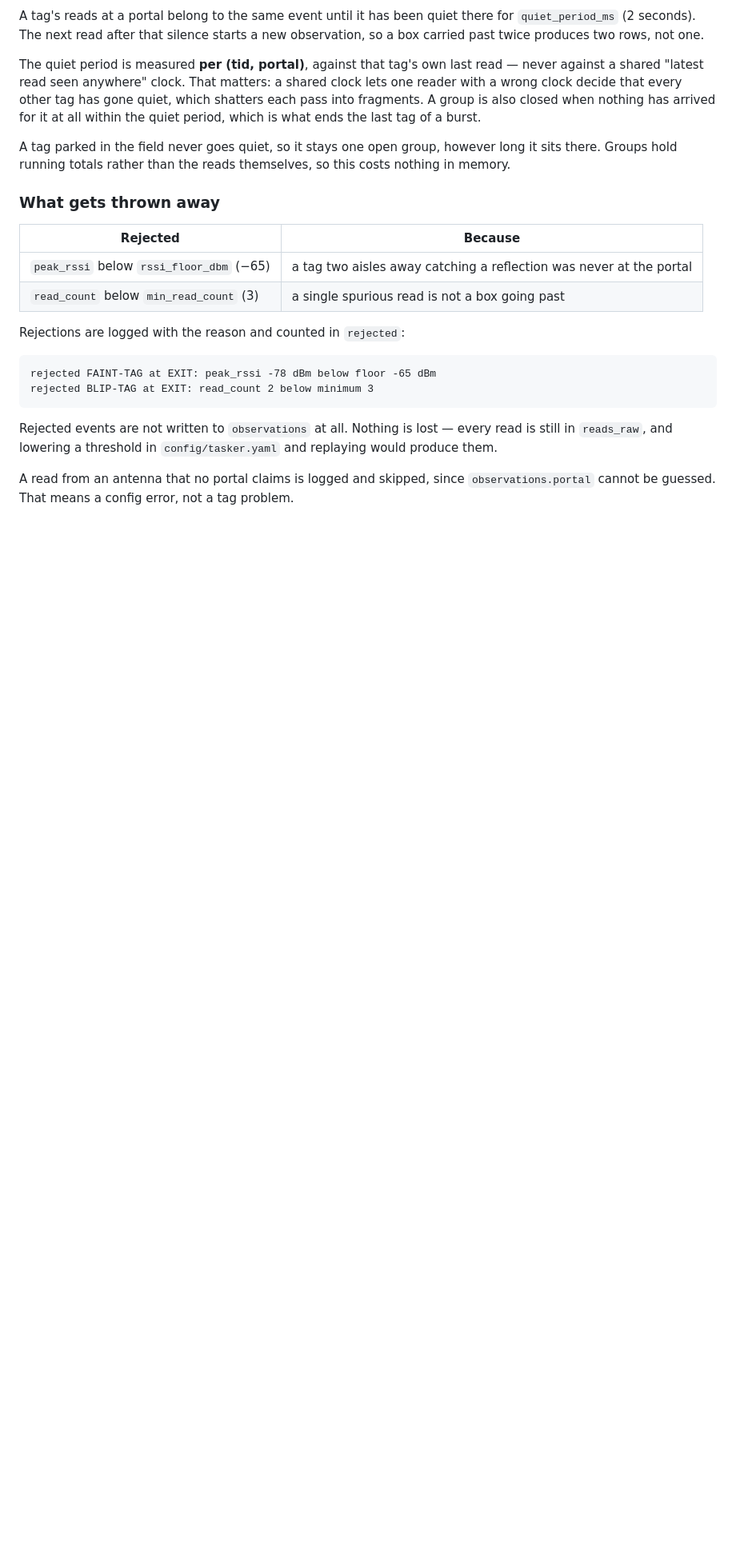
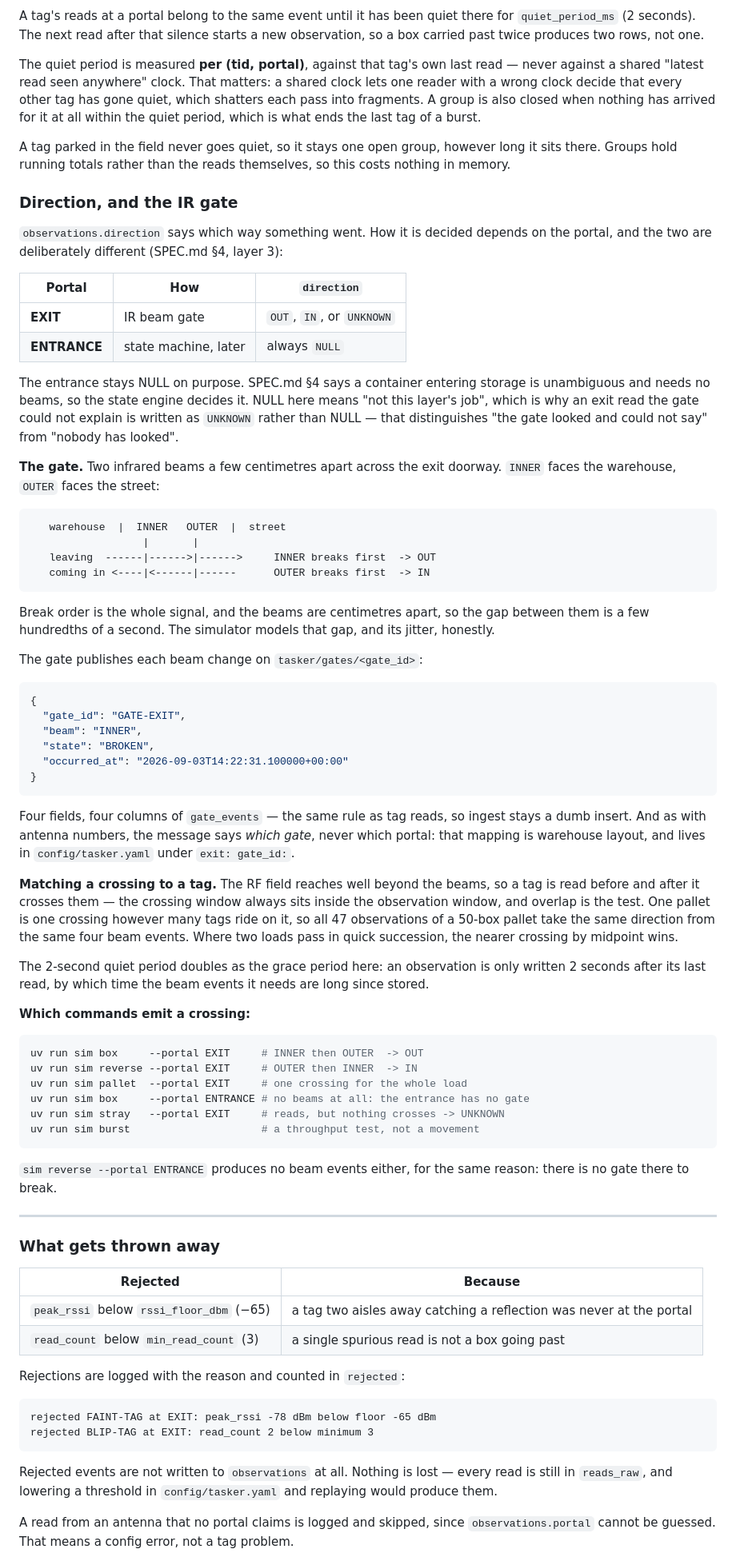
Before and after one commit to Vernocta/tasker-rfid, a Markdown page: README.md, the part around one of its changes. Shown at 80% size. Rendered like a GitHub page; blank space fills up the shorter version.

Commit message:
Document the IR gate, break order and how direction is decided
Co-Authored-By: Claude Opus 5 <noreply@anthropic.com>
Claude-Session: https://claude.ai/code/session_01YBsgbfxQGjtfEJZpNrY6bS

````diff
--- a/README.md
+++ b/README.md
@@ -487,6 +487,81 @@ A tag parked in the field never goes quiet, so it stays one open group,
 however long it sits there. Groups hold running totals rather than the
 reads themselves, so this costs nothing in memory.
 
+### Direction, and the IR gate
+
+`observations.direction` says which way something went. How it is decided
+depends on the portal, and the two are deliberately different (SPEC.md §4,
+layer 3):
+
+| Portal | How | `direction` |
+|---|---|---|
+| **EXIT** | IR beam gate | `OUT`, `IN`, or `UNKNOWN` |
+| **ENTRANCE** | state machine, later | always `NULL` |
+
+The entrance stays NULL on purpose. SPEC.md §4 says a container entering
+storage is unambiguous and needs no beams, so the state engine decides it.
+NULL here means "not this layer's job", which is why an exit read the gate
+could not explain is written as `UNKNOWN` rather than NULL — that
+distinguishes "the gate looked and could not say" from "nobody has looked".
+
+**The gate.** Two infrared beams a few centimetres apart across the exit
+doorway. `INNER` faces the warehouse, `OUTER` faces the street:
+
+```
+   warehouse  |  INNER   OUTER  |  street
+                  |       |
+   leaving  ------|------>|------>     INNER breaks first  -> OUT
+   coming in <----|<------|------      OUTER breaks first  -> IN
+```
+
+Break order is the whole signal, and the beams are centimetres apart, so
+the gap between them is a few hundredths of a second. The simulator models
+that gap, and its jitter, honestly.
+
+The gate publishes each beam change on `tasker/gates/<gate_id>`:
+
+```json
+{
+  "gate_id": "GATE-EXIT",
+  "beam": "INNER",
+  "state": "BROKEN",
+  "occurred_at": "2026-09-03T14:22:31.100000+00:00"
+}
+```
+
+Four fields, four columns of `gate_events` — the same rule as tag reads,
+so ingest stays a dumb insert. And as with antenna numbers, the message
+says *which gate*, never which portal: that mapping is warehouse layout,
+and lives in `config/tasker.yaml` under `exit: gate_id:`.
+
+**Matching a crossing to a tag.** The RF field reaches well beyond the
+beams, so a tag is read before and after it crosses them — the crossing
+window always sits inside the observation window, and overlap is the test.
+One pallet is one crossing however many tags ride on it, so all 47
+observations of a 50-box pallet take the same direction from the same four
+beam events. Where two loads pass in quick succession, the nearer crossing
+by midpoint wins.
+
+The 2-second quiet period doubles as the grace period here: an observation
+is only written 2 seconds after its last read, by which time the beam
+events it needs are long since stored.
+
+**Which commands emit a crossing:**
+
+```bash
+uv run sim box     --portal EXIT     # INNER then OUTER  -> OUT
+uv run sim reverse --portal EXIT     # OUTER then INNER  -> IN
+uv run sim pallet  --portal EXIT     # one crossing for the whole load
+uv run sim box     --portal ENTRANCE # no beams at all: the entrance has no gate
+uv run sim stray   --portal EXIT     # reads, but nothing crosses -> UNKNOWN
+uv run sim burst                     # a throughput test, not a movement
+```
+
+`sim reverse --portal ENTRANCE` produces no beam events either, for the
+same reason: there is no gate there to break.
+
+---
+
 ### What gets thrown away
 
 | Rejected | Because |
````
Also changed, not shown: other parts of README.md (+6 -6 lines).
